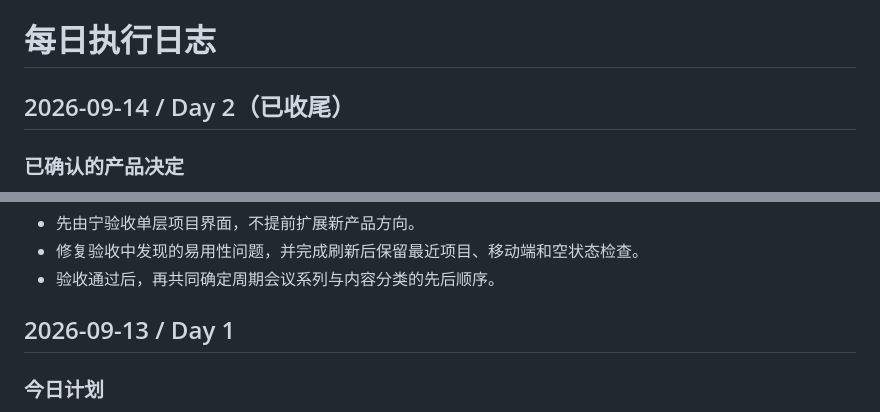
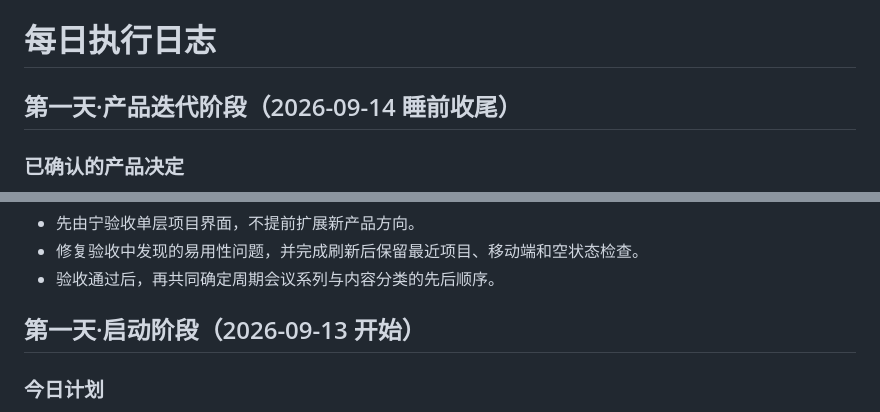
Before and after one commit to MN0709/meeting-review, a Markdown page: docs/DAILY_LOG.md, 2 parts joined by grey strips. GitHub-like rendering.

```diff
--- a/docs/DAILY_LOG.md
+++ b/docs/DAILY_LOG.md
@@ -1,6 +1,6 @@
 # 每日执行日志
 
-## 2026-09-14 / Day 2（已收尾）
+## 第一天·产品迭代阶段（2026-09-14 睡前收尾）
 
 ### 已确认的产品决定
 
@@ -56,7 +56,7 @@
 - 修复验收中发现的易用性问题，并完成刷新后保留最近项目、移动端和空状态检查。
 - 验收通过后，再共同确定周期会议系列与内容分类的先后顺序。
 
-## 2026-09-13 / Day 1
+## 第一天·启动阶段（2026-09-13 开始）
 
 ### 今日计划
 
```
Also changed, not shown: PROJECT_CONTROL.md (+3 -2 lines).
